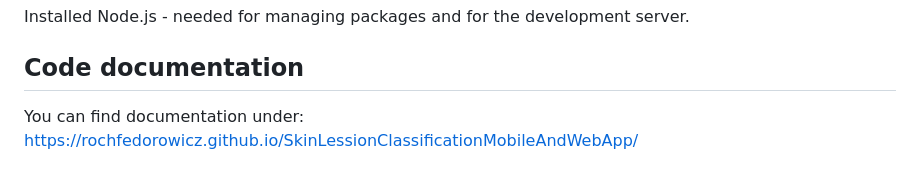
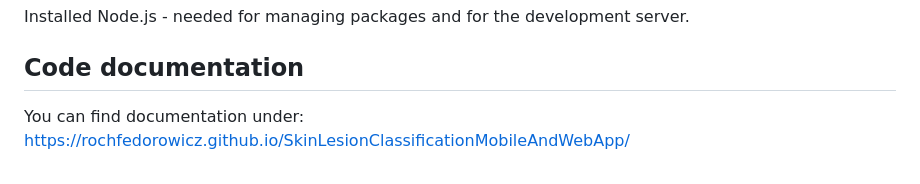
Before and after one commit to rochfedorowicz/SkinLesionClassificationMobileAndWebApp, a Markdown page: README.md, the part around the change. Rendered like a GitHub page.

```diff
--- a/README.md
+++ b/README.md
@@ -79,4 +79,4 @@ Installed Node.js - needed for managing packages and for the development server.
 
 ## Code documentation
 
-You can find documentation under: https://rochfedorowicz.github.io/SkinLessionClassificationMobileAndWebApp/
+You can find documentation under: https://rochfedorowicz.github.io/SkinLesionClassificationMobileAndWebApp/
```
